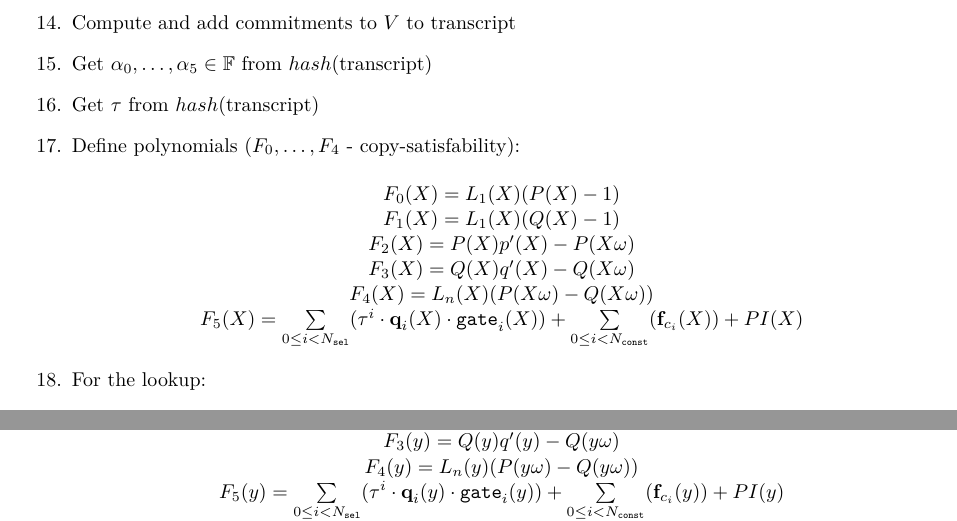
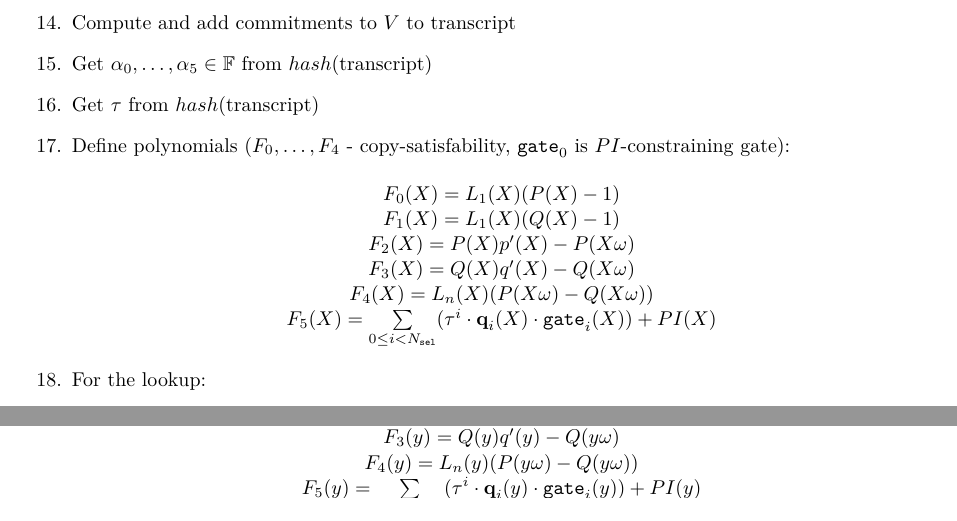
Before and after one commit to NilFoundation/solana-consensus-proof, a LaTeX document (docs/design/main.tex, which reads docs/design/chapters/generator/proof/protocol.tex): two parts of pages 7 and 8 of 21, joined at a grey line, cut so that both start at the same text. Compiled offline with pdfLaTeX.

Commit message:
redshift protocol fix

```diff
--- a/docs/design/chapters/generator/proof/protocol.tex
+++ b/docs/design/chapters/generator/proof/protocol.tex
@@ -98,7 +98,7 @@ For details on polynomial commitment scheme and polynomial evaluation scheme, we
     \item Compute and add commitments to $V$ to $\text{transcript}$
     \item Get $\alpha_0, \dots, \alpha_5 \in \mathbb{F}$ from $hash(\text{transcript})$
     \item Get $\tau$ from $hash(\text{transcript})$
-    \item Define polynomials ($F_0, \dots, F_4$ - copy-satisfability):
+    \item Define polynomials ($F_0, \dots, F_4$ - copy-satisfability, $\texttt{gate}_0$ is $PI$-constraining gate):
         \begin{center}
             $F_0(X) = L_1(X)(P(X) - 1)$\\
             $F_1(X) = L_1(X)(Q(X) - 1)$ \\
@@ -106,7 +106,7 @@ For details on polynomial commitment scheme and polynomial evaluation scheme, we
             $F_3(X) = Q(X)q'(X) - Q(X\omega)$ \\
             $F_4(X) = L_n(X)(P(X\omega) - Q(X\omega))$ \\
             $F_5(X) = \sum\limits_{0 \leq i < N_{\texttt{sel}}} (\tau^i \cdot \textbf{q}_{i}(X) \cdot \texttt{gate}_i(X))
-            + \sum\limits_{0 \leq i < N_{\texttt{const}}}(\textbf{f}_{c_i}(X)) + PI(X)$
+            + PI(X)$
         \end{center}
     \item For the lookup:
         \begin{enumerate}
@@ -167,7 +167,7 @@ For details on polynomial commitment scheme and polynomial evaluation scheme, we
             $F_3(y) = Q(y)q'(y) - Q(y\omega)$ \\
             $F_4(y) = L_n(y)(P(y\omega) - Q(y\omega))$ \\
             $F_5(y) = \sum\limits_{0 \leq i < N_{\texttt{sel}}} (\tau^i \cdot \textbf{q}_{i}(y) \cdot \texttt{gate}_i(y))
-            + \sum\limits_{0 \leq i < N_{\texttt{const}}}(\textbf{f}_{c_i}(y)) + PI(y)$ \\
+            + PI(y)$ \\
             $T(y) = \sum\limits_{0 \leq j < N_{\texttt{perm} + 1}}y^{n \cdot j}T_j(y)$
             $F_6(y) = L_0(y) (1 - V(y))$ \\
             $F_7(y) = q_{last} \cdot (V(y)^2 - V(y))$ \\
```
Also changed, not shown: docs/design/main.pdf.
